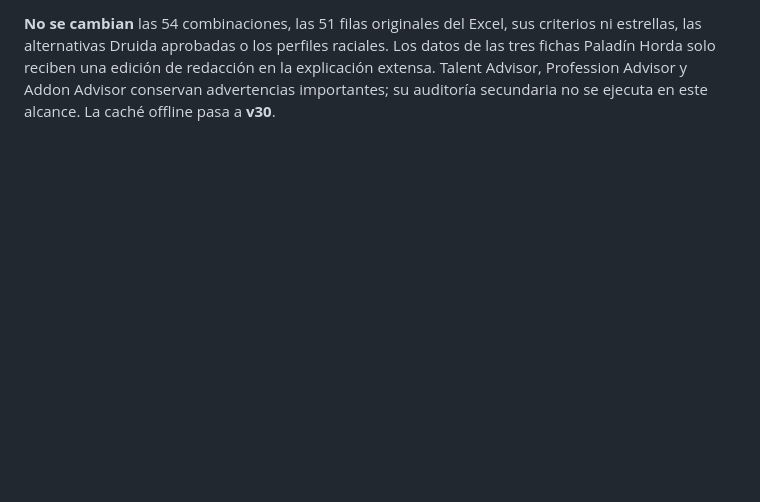
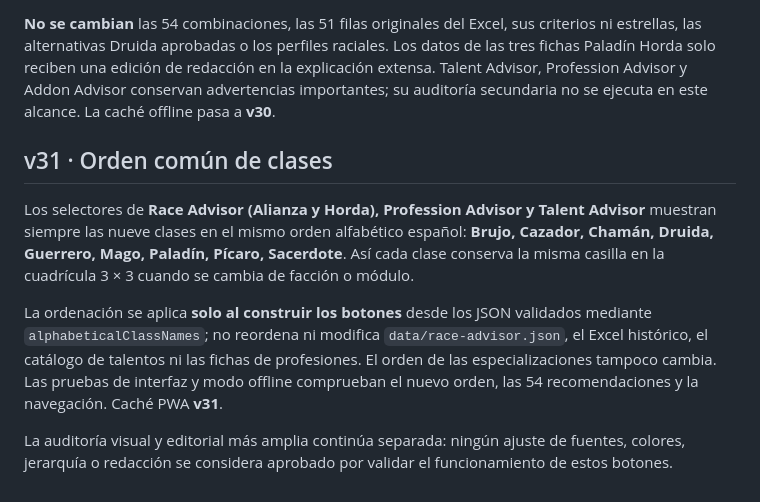
Before and after one commit to enigmapau-hash/wow-forever-advisor, a Markdown page: README.md, the part around the change. Drawn GitHub-style; blank space fills up the shorter version.

Commit message:
docs(v31): documentar orden alfabético compartido y límites del cambio

```diff
--- a/README.md
+++ b/README.md
@@ -469,3 +469,23 @@ raciales. Los datos de las tres fichas Paladín Horda solo reciben una edición
 de redacción en la explicación extensa. Talent Advisor, Profession Advisor y
 Addon Advisor conservan advertencias importantes; su auditoría secundaria no
 se ejecuta en este alcance. La caché offline pasa a **v30**.
+
+
+## v31 · Orden común de clases
+
+Los selectores de **Race Advisor (Alianza y Horda), Profession Advisor y
+Talent Advisor** muestran siempre las nueve clases en el mismo orden
+alfabético español: **Brujo, Cazador, Chamán, Druida, Guerrero, Mago,
+Paladín, Pícaro, Sacerdote**. Así cada clase conserva la misma casilla
+en la cuadrícula 3 × 3 cuando se cambia de facción o módulo.
+
+La ordenación se aplica **solo al construir los botones** desde los JSON
+validados mediante `alphabeticalClassNames`; no reordena ni modifica
+`data/race-advisor.json`, el Excel histórico, el catálogo de talentos ni
+las fichas de profesiones. El orden de las especializaciones tampoco cambia.
+Las pruebas de interfaz y modo offline comprueban el nuevo orden,
+las 54 recomendaciones y la navegación. Caché PWA **v31**.
+
+La auditoría visual y editorial más amplia continúa separada: ningún ajuste
+de fuentes, colores, jerarquía o redacción se considera aprobado por
+validar el funcionamiento de estos botones.
```
